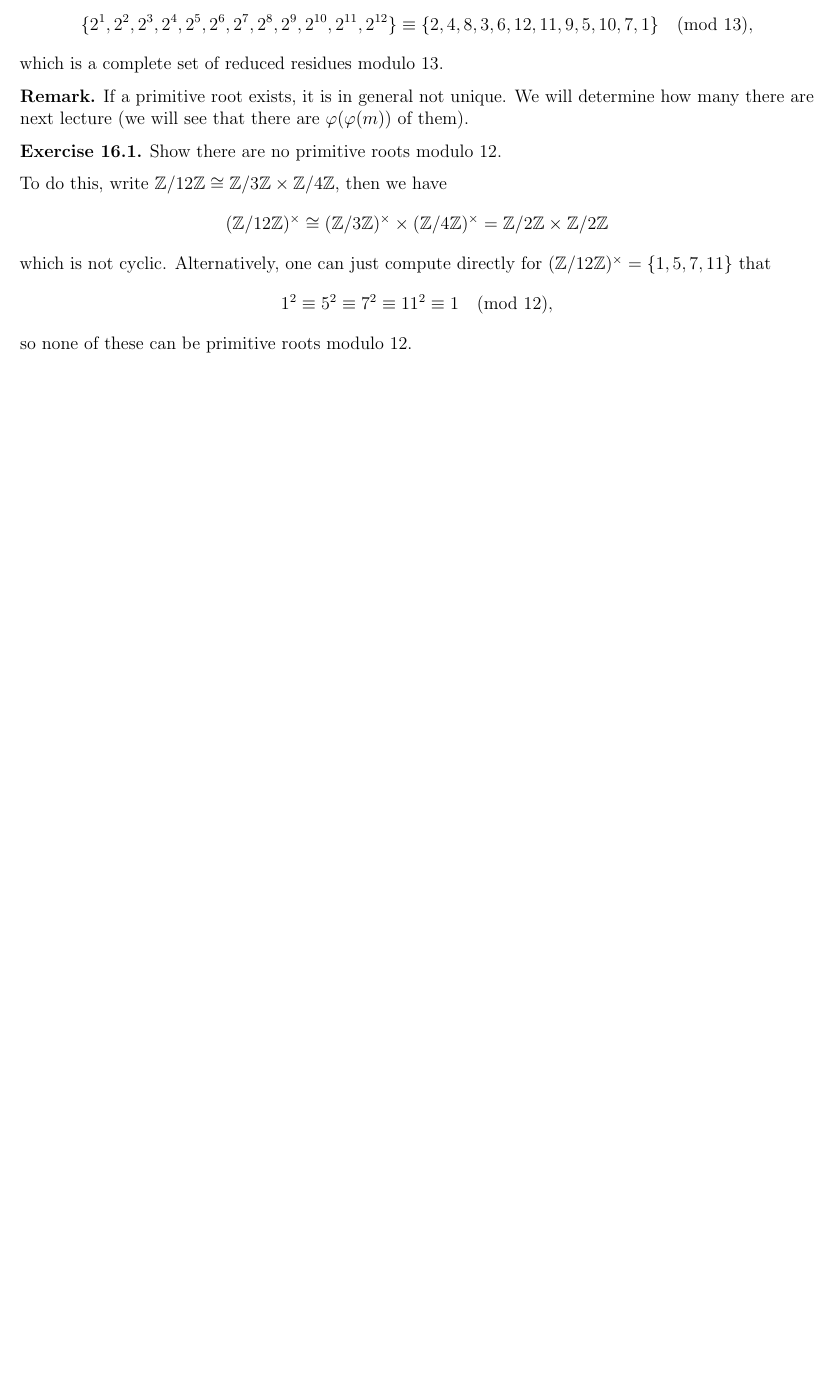
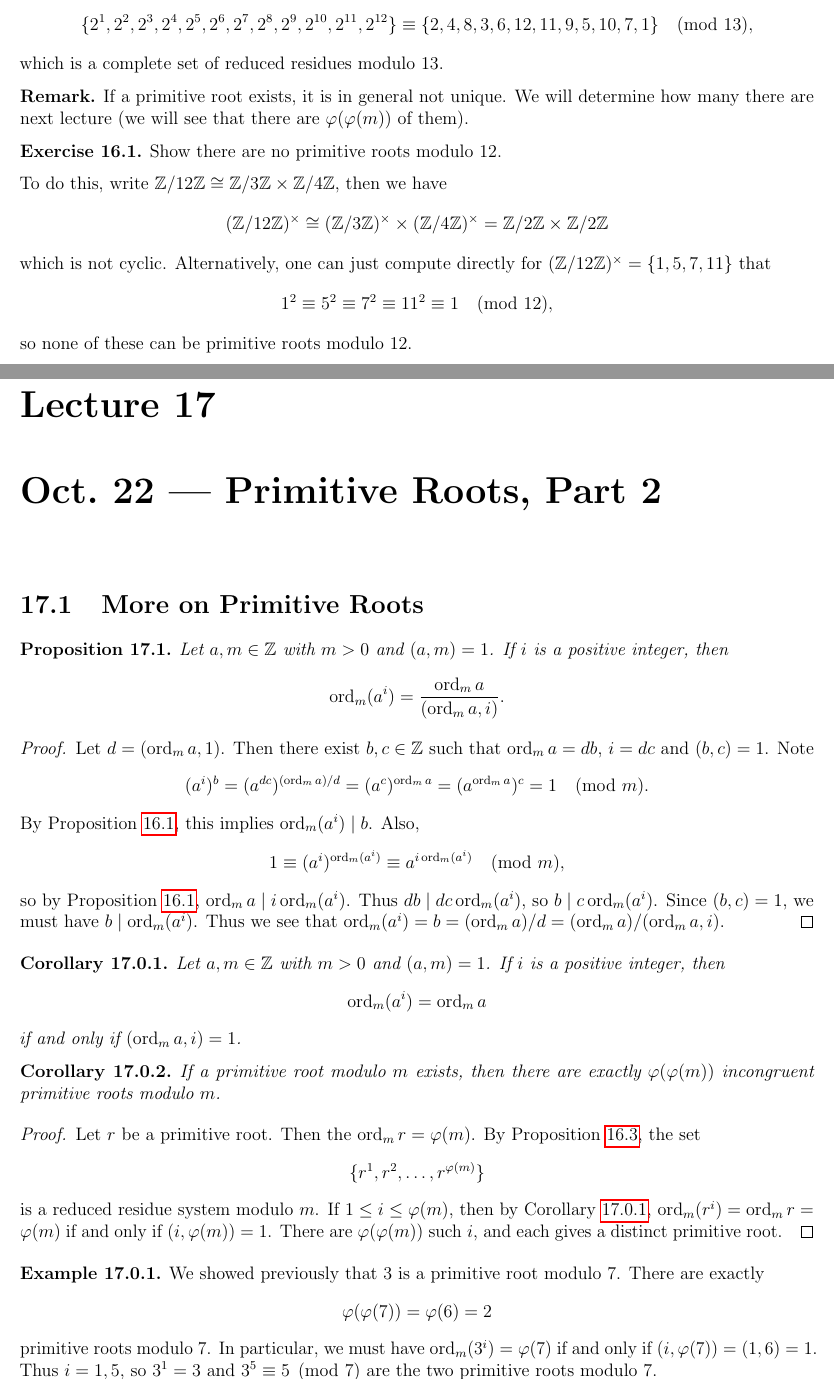
Before and after one commit to TheToasterMonster/gt-math4150-notes, a LaTeX thesis (master.tex, which reads lectures/lecture17.tex): part of page 50 of 50 before the commit and two parts of pages 50 and 51 of 53 after it, the two joined at a grey line, cut so that both start at the same text, the shorter picture padded with empty space. The pictures show the PDF file master.pdf that the author committed with the source.

Commit message:
added lecture 17

```diff
--- /dev/null
+++ b/lectures/lecture17.tex
@@ -0,0 +1,90 @@
+\chapter{Oct.~22 --- Primitive Roots, Part 2}
+
+\section{More on Primitive Roots}
+
+\begin{prop}
+  Let $a, m \in \Z$ with $m > 0$ and
+  $(a, m) = 1$. If $i$ is a positive
+  integer, then
+  \[
+    \ord_m(a^i)
+    = \frac{\ord_m a}{(\ord_m a, i)}.
+  \]
+\end{prop}
+
+\begin{proof}
+  Let $d = (\ord_m a, 1)$. Then there exist
+  $b, c \in \Z$ such that
+  $\ord_m a = db$, $i = dc$ and
+  $(b, c) = 1$. Note
+  \[
+    (a^i)^b
+    = (a^{dc})^{(\ord_m a)/d}
+    = (a^c)^{\ord_m a}
+    = (a^{\ord_m a})^c
+    = 1 \pmod{m}.
+  \]
+  By Proposition \ref{prop:order-divides},
+  this implies $\ord_m(a^i) \mid b$. Also,
+  \[
+    1 \equiv (a^i)^{\ord_m(a^i)}
+    \equiv a^{i \ord_m (a^i)} \pmod{m},
+  \]
+  so by Proposition \ref{prop:order-divides},
+  $\ord_m a \mid i \ord_m(a^i)$. Thus
+  $db \mid dc \ord_m(a^i)$, so
+  $b \mid c \ord_m(a^i)$. Since
+  $(b, c) = 1$, we must have
+  $b \mid \ord_m(a^i)$. Thus we see that
+  $\ord_m(a^i) = b = (\ord_m a) / d = (\ord_m a) / (\ord_m a, i)$.
+\end{proof}
+
+\begin{corollary}\label{cor:order-power-coprime}
+  Let $a, m \in \Z$ with $m > 0$ and
+  $(a, m) = 1$. If $i$ is a positive
+  integer, then
+  \[
+    \ord_m(a^i) = \ord_m a
+  \]
+  if and only if $(\ord_m a, i) = 1$.
+\end{corollary}
+
+\begin{corollary}\label{cor:primitive-root-count}
+  If a primitive root modulo $m$ exists,
+  then there are exactly $\varphi(\varphi(m))$
+  incongruent primitive roots modulo $m$.
+\end{corollary}
+
+\begin{proof}
+  Let $r$ be a primitive root. Then
+  the $\ord_m r = \varphi(m)$. By
+  Proposition \ref{prop:primitive-root-generate},
+  the set
+  \[
+    \{r^1, r^2, \dots, r^{\varphi(m)}\}
+  \]
+  is a reduced residue system modulo $m$.
+  If $1 \le i \le \varphi(m)$, then by
+  Corollary \ref{cor:order-power-coprime},
+  $\ord_m(r^i) = \ord_m r = \varphi(m)$
+  if and only if $(i, \varphi(m)) = 1$.
+  There are $\varphi(\varphi(m))$
+  such $i$, and each gives a distinct primitive root.
+\end{proof}
+
+\begin{example}
+  We showed previously that $3$ is a
+  primitive root modulo $7$. There are
+  exactly
+  \[\varphi(\varphi(7)) = \varphi(6) = 2\]
+  primitive roots modulo $7$. In particular,
+  we must have $\ord_m (3^i) = \varphi(7)$
+  if and only if $(i, \varphi(7)) = (1, 6) = 1$.
+  Thus $i = 1, 5$, so $3^1 = 3$ and
+  $3^5 \equiv 5 \pmod{7}$ are the
+  two primitive roots modulo $7$.
+\end{example}
+
+\begin{example}
+  Recall that
+  $2$ is a primitive root modulo $13$.
@@ -0,0 +94,4 @@
+\end{example}
+
+\begin{remark}
+  Note that $\varphi(\varphi(8)) = \varphi(4) = 2$,
@@ -0,0 +101,3 @@
+  \ref{cor:primitive-root-count}
+  to apply.
+\end{remark}
@@ -0,0 +213,7 @@
+\end{remark}
+
+\begin{example}
+  Prove that $3$ is a primitive root
+  modulo $43$, and then use this to
+  calculate all elements of order $14$.
+  To show that $3$ is a primitive root,
@@ -0,0 +234,7 @@
+    3^{42} &\equiv 1 \pmod{43}.
+  \end{align*}
+  This confirms that $3$ is a primitive root modulo
+  $43$. To find elements of order $14$, we
+  want $i$ such that
+  \[
+    14 = \ord_{43}(3^i)
```
Also changed, not shown: master.tex (+1 -0 lines), master.pdf, lectures/lecture17.tex (138 more changed lines).
